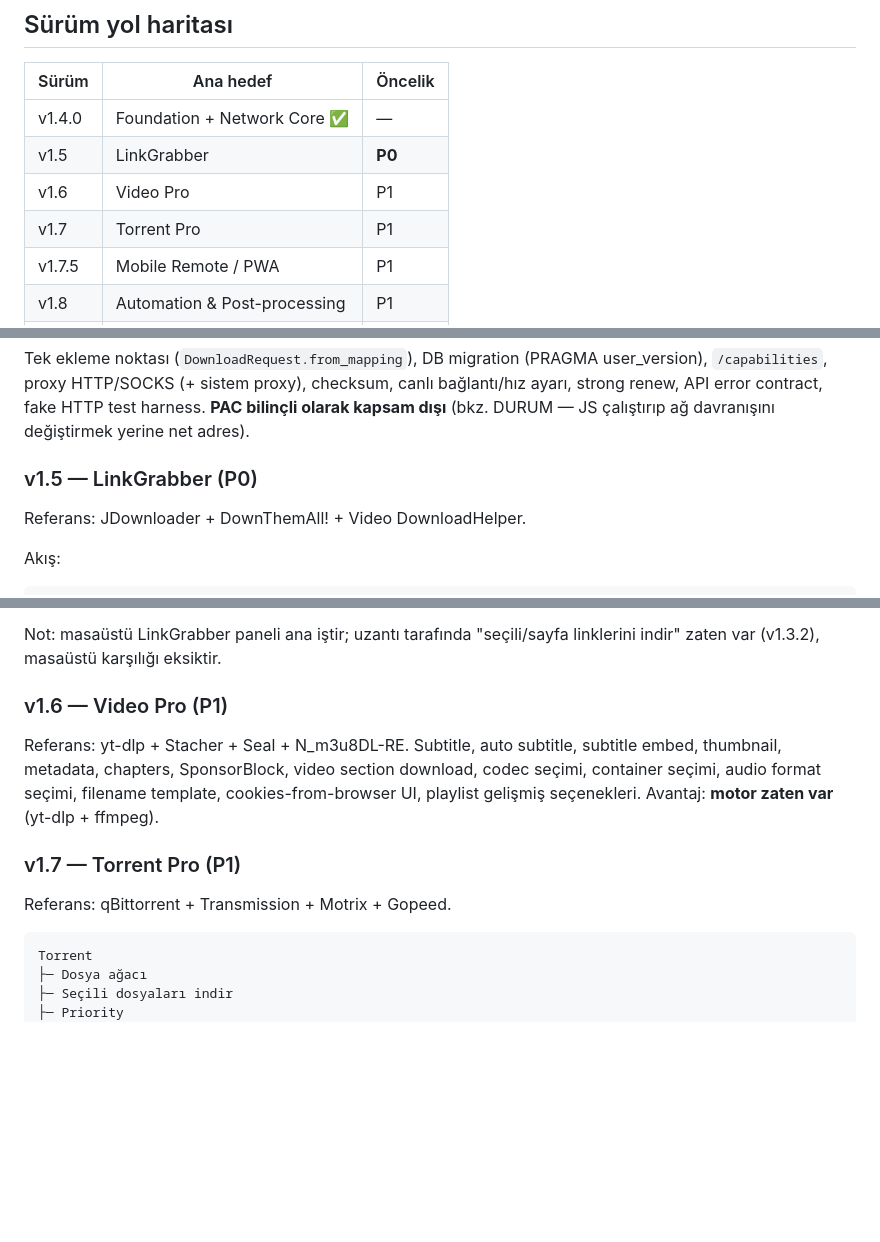
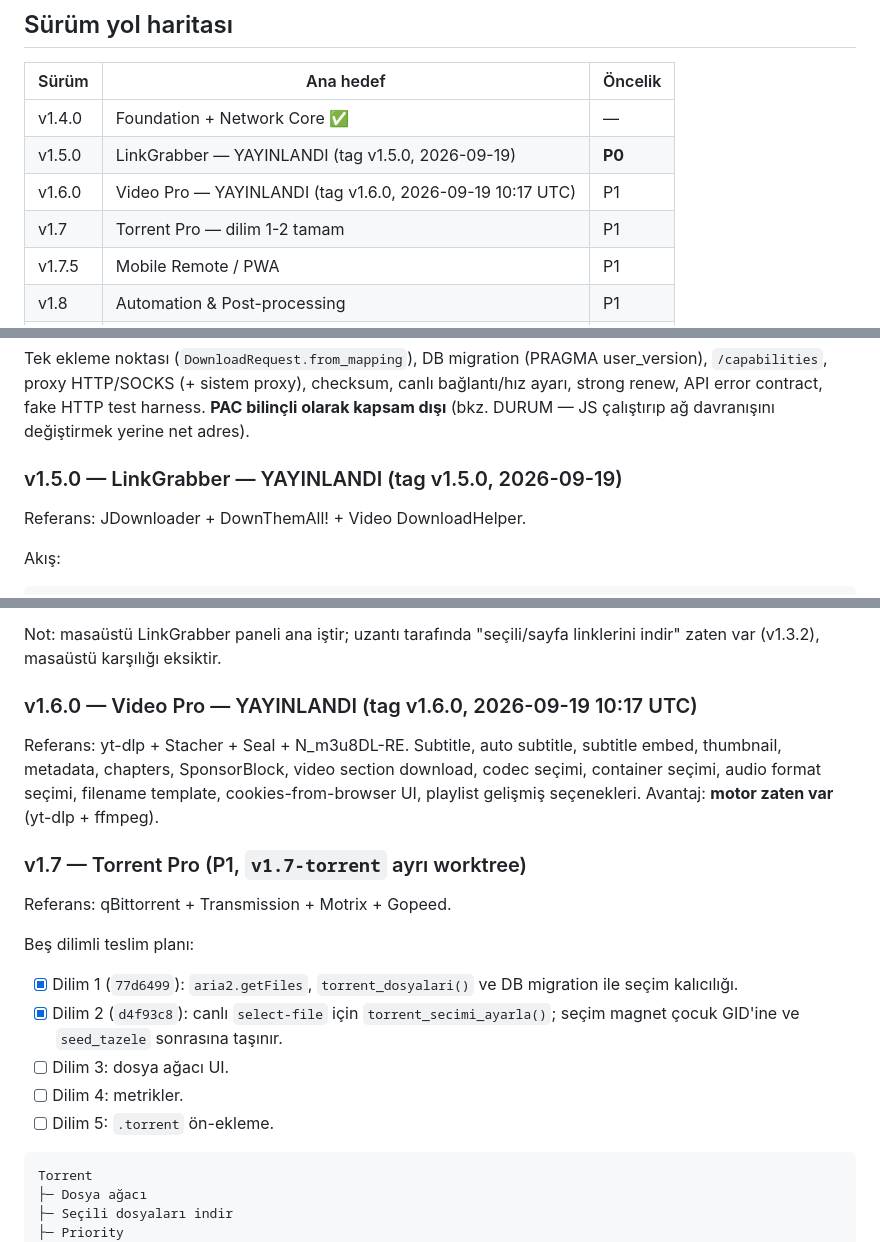
Before and after one commit to pirncedark/AfuDM, a Markdown page: docs/ROADMAP.md, 3 parts joined by grey strips. Drawn GitHub-style; blank space fills up the shorter version.

````diff
--- a/docs/ROADMAP.md
+++ b/docs/ROADMAP.md
@@ -119,9 +119,9 @@ Android app 5/5/4/5, Plugin system 5/5/5/5, UPnP 2/3/4/2.)
 | Sürüm  | Ana hedef                    | Öncelik |
 | ---    | ---                          | ---     |
 | v1.4.0 | Foundation + Network Core ✅ | —       |
-| v1.5   | LinkGrabber                  | **P0**  |
-| v1.6   | Video Pro                    | P1      |
-| v1.7   | Torrent Pro                  | P1      |
+| v1.5.0 | LinkGrabber — YAYINLANDI (tag v1.5.0, 2026-09-19) | **P0** |
+| v1.6.0 | Video Pro — YAYINLANDI (tag v1.6.0, 2026-09-19 10:17 UTC) | P1 |
+| v1.7   | Torrent Pro — dilim 1-2 tamam | P1      |
 | v1.7.5 | Mobile Remote / PWA          | P1      |
 | v1.8   | Automation & Post-processing | P1      |
 | v1.9   | Rules Engine                 | P2      |
@@ -137,7 +137,7 @@ canlı bağlantı/hız ayarı, strong renew, API error contract, fake HTTP test
 harness. **PAC bilinçli olarak kapsam dışı** (bkz. DURUM — JS çalıştırıp ağ
 davranışını değiştirmek yerine net adres).
 
-### v1.5 — LinkGrabber (P0)
+### v1.5.0 — LinkGrabber — YAYINLANDI (tag v1.5.0, 2026-09-19)
 Referans: JDownloader + DownThemAll! + Video DownloadHelper.
 
 Akış:
@@ -174,15 +174,25 @@ Ekler:
 Not: masaüstü LinkGrabber paneli ana iştir; uzantı tarafında "seçili/sayfa
 linklerini indir" zaten var (v1.3.2), masaüstü karşılığı eksiktir.
 
-### v1.6 — Video Pro (P1)
+### v1.6.0 — Video Pro — YAYINLANDI (tag v1.6.0, 2026-09-19 10:17 UTC)
 Referans: yt-dlp + Stacher + Seal + N_m3u8DL-RE.
 Subtitle, auto subtitle, subtitle embed, thumbnail, metadata, chapters,
 SponsorBlock, video section download, codec seçimi, container seçimi, audio
 format seçimi, filename template, cookies-from-browser UI, playlist gelişmiş
 seçenekleri. Avantaj: **motor zaten var** (yt-dlp + ffmpeg).
 
-### v1.7 — Torrent Pro (P1)
+### v1.7 — Torrent Pro (P1, `v1.7-torrent` ayrı worktree)
 Referans: qBittorrent + Transmission + Motrix + Gopeed.
+
+Beş dilimli teslim planı:
+
+- [x] Dilim 1 (`77d6499`): `aria2.getFiles`, `torrent_dosyalari()` ve DB
+  migration ile seçim kalıcılığı.
+- [x] Dilim 2 (`d4f93c8`): canlı `select-file` için `torrent_secimi_ayarla()`;
+  seçim magnet çocuk GID'ine ve `seed_tazele` sonrasına taşınır.
+- [ ] Dilim 3: dosya ağacı UI.
+- [ ] Dilim 4: metrikler.
+- [ ] Dilim 5: `.torrent` ön-ekleme.
 
 ```text
 Torrent
````
Also changed, not shown: docs/DURUM.md (+41 -1 lines).
